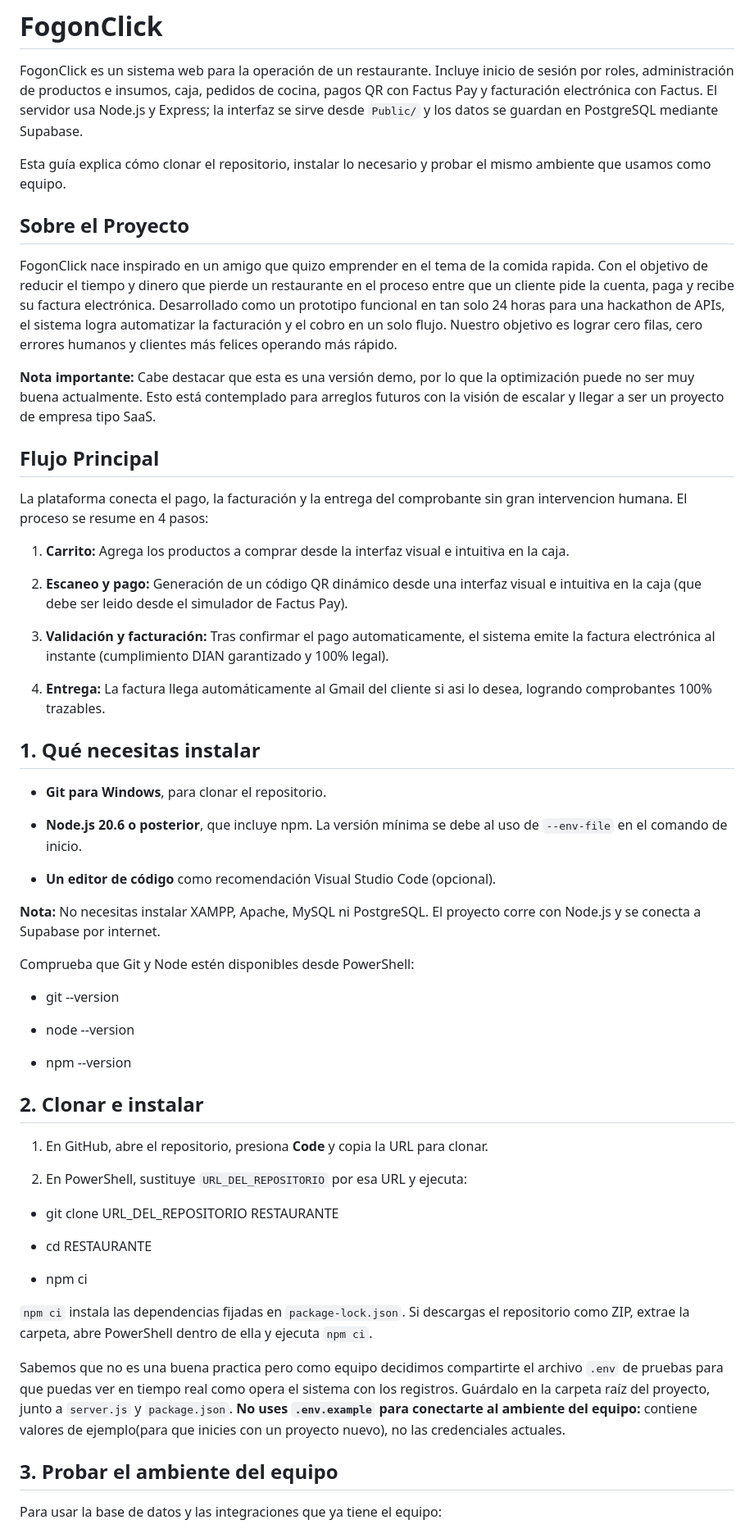
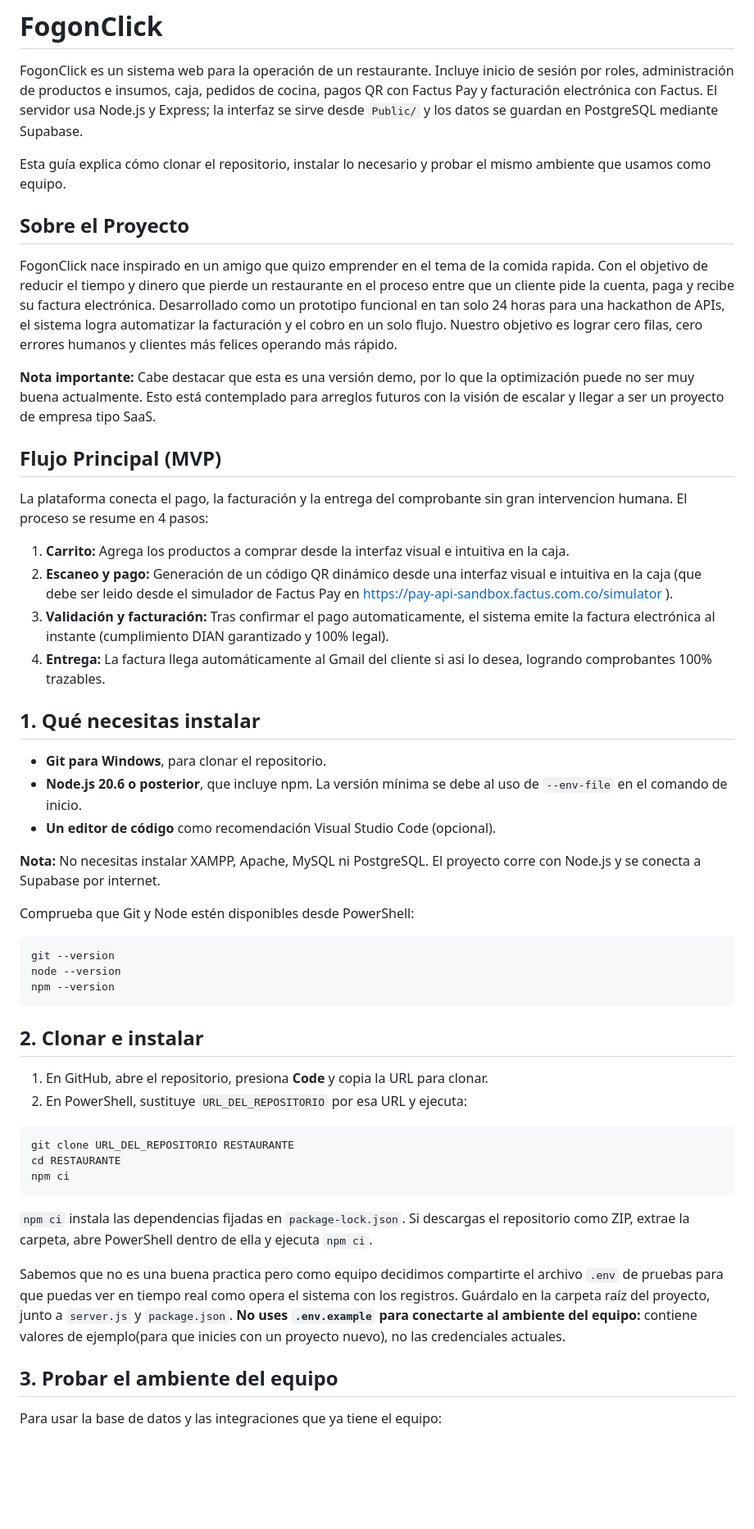
Before and after one commit to Juan-Achuri/FogonClick---C-nig, a Markdown page: README.md, the part around one of its changes. Shown at 82% size. GitHub-like rendering; blank space fills up the shorter version.

````diff
--- a/README.md
+++ b/README.md
@@ -3,7 +3,6 @@
 FogonClick es un sistema web para la operación de un restaurante. Incluye inicio de sesión por roles, administración de productos e insumos, caja, pedidos de cocina, pagos QR con Factus Pay y facturación electrónica con Factus. El servidor usa Node.js y Express; la interfaz se sirve desde `Public/` y los datos se guardan en PostgreSQL mediante Supabase.
 
 Esta guía explica cómo clonar el repositorio, instalar lo necesario y probar el mismo ambiente que usamos como equipo.
-
 
 ## Sobre el Proyecto
 
@@ -11,58 +10,45 @@ FogonClick nace inspirado en un amigo que quizo emprender en el tema de la comid
 
 **Nota importante:** Cabe destacar que esta es una versión demo, por lo que la optimización puede no ser muy buena actualmente. Esto está contemplado para arreglos futuros con la visión de escalar y llegar a ser un proyecto de empresa tipo SaaS.
 
-
-## Flujo Principal
+## Flujo Principal (MVP)
 
 La plataforma conecta el pago, la facturación y la entrega del comprobante sin gran intervencion humana. El proceso se resume en 4 pasos:
 
 1. **Carrito:** Agrega los productos a comprar desde la interfaz visual e intuitiva en la caja.
-
-2. **Escaneo y pago:** Generación de un código QR dinámico desde una interfaz visual e intuitiva en la caja (que debe ser leido desde el simulador de Factus Pay).
-
+2. **Escaneo y pago:** Generación de un código QR dinámico desde una interfaz visual e intuitiva en la caja (que debe ser leido desde el simulador de Factus Pay en https://pay-api-sandbox.factus.com.co/simulator ).
 3. **Validación y facturación:** Tras confirmar el pago automaticamente, el sistema emite la factura electrónica al instante (cumplimiento DIAN garantizado y 100% legal).
-
 4. **Entrega:** La factura llega automáticamente al Gmail del cliente si asi lo desea, logrando comprobantes 100% trazables.
-
-
 
 ## 1. Qué necesitas instalar
 
 - **Git para Windows**, para clonar el repositorio.
-
 - **Node.js 20.6 o posterior**, que incluye npm. La versión mínima se debe al uso de `--env-file` en el comando de inicio.
-
 - **Un editor de código** como recomendación Visual Studio Code (opcional).
-
 
 **Nota:** No necesitas instalar XAMPP, Apache, MySQL ni PostgreSQL. El proyecto corre con Node.js y se conecta a Supabase por internet.
 
 Comprueba que Git y Node estén disponibles desde PowerShell:
 
-- git --version
-
-- node --version
-
-- npm --version
-
+```bash
+git --version
+node --version
+npm --version
+```
 
 ## 2. Clonar e instalar
 
 1. En GitHub, abre el repositorio, presiona **Code** y copia la URL para clonar.
-
 2. En PowerShell, sustituye `URL_DEL_REPOSITORIO` por esa URL y ejecuta:
 
-- git clone URL_DEL_REPOSITORIO RESTAURANTE
-
-- cd RESTAURANTE
-
-- npm ci
-
+```bash
+git clone URL_DEL_REPOSITORIO RESTAURANTE
+cd RESTAURANTE
+npm ci
+```
 
 `npm ci` instala las dependencias fijadas en `package-lock.json`. Si descargas el repositorio como ZIP, extrae la carpeta, abre PowerShell dentro de ella y ejecuta `npm ci`.
 
 Sabemos que no es una buena practica pero como equipo decidimos compartirte el archivo `.env` de pruebas para que puedas ver en tiempo real como opera el sistema con los registros. Guárdalo en la carpeta raíz del proyecto, junto a `server.js` y `package.json`. **No uses `.env.example` para conectarte al ambiente del equipo:** contiene valores de ejemplo(para que inicies con un proyecto nuevo), no las credenciales actuales.
-
 
 ## 3. Probar el ambiente del equipo
 
````
Also changed, not shown: other parts of README.md (+32 -52 lines).
